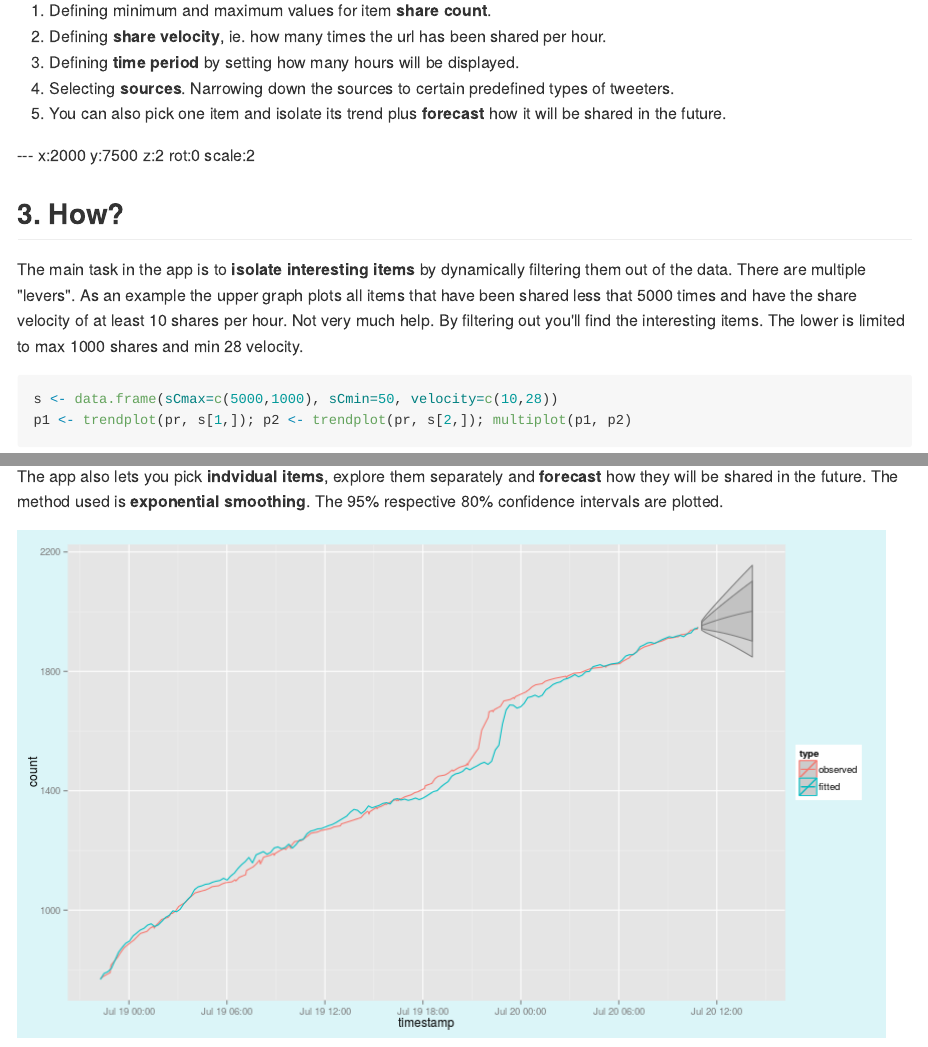
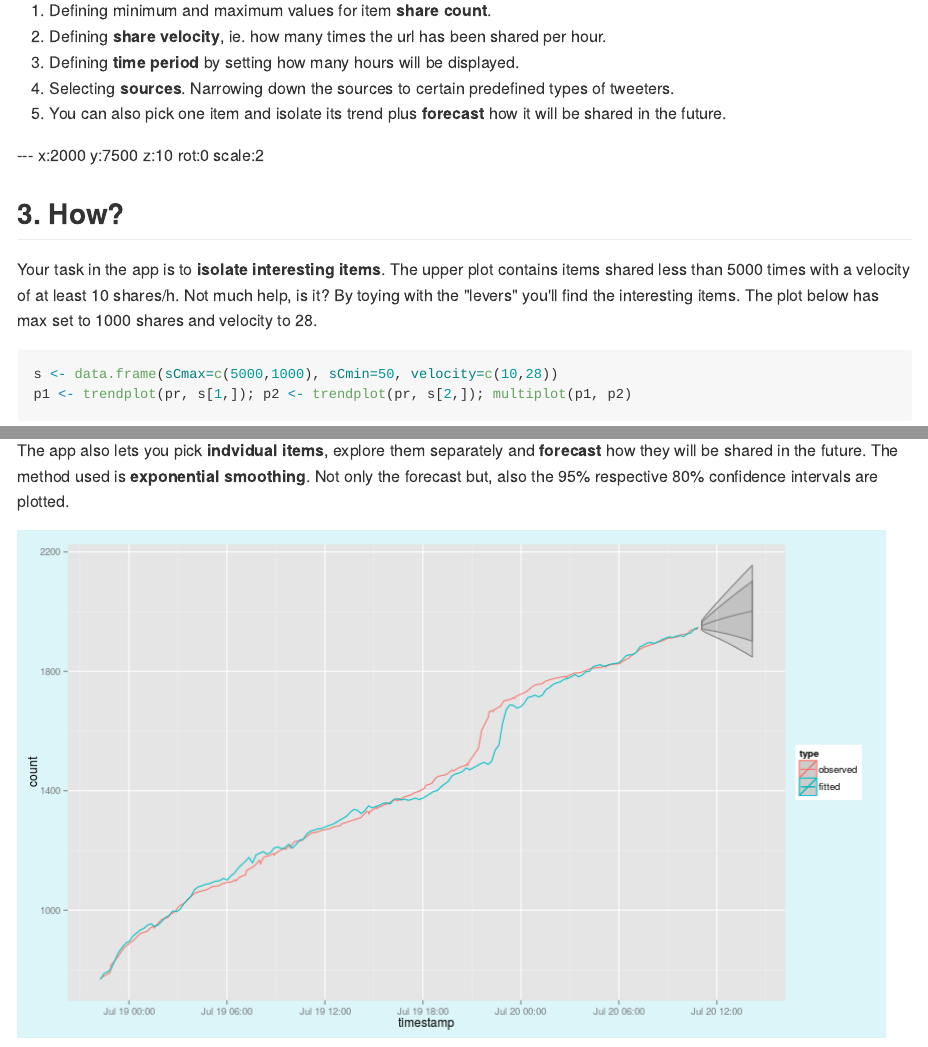
Before and after one commit to skallinen/assignment_deck, an R Markdown document (index.Rmd): the page in a window 1100 px wide, from 980 px down, and a second part further down, joined at a grey line. The pictures show the output file index.md that the author committed with the source, drawn offline in the style of GitHub.

Commit message:
text editing

````diff
--- a/index.Rmd
+++ b/index.Rmd
@@ -47,11 +47,11 @@ The [**Content Trend Explorer and Forecaster**](http://sakal.li/shinyapp) let's
 1. Selecting **sources**. Narrowing down the sources to certain predefined types of tweeters.
 1. You can also pick one item and isolate its trend plus **forecast** how it will be shared in the future.
 
---- x:2000 y:7500 z:2 rot:0 scale:2
+--- x:2000 y:7500 z:10 rot:0 scale:2
 
 ## 3. How?
 
-The main task in the app is to **isolate interesting items** by dynamically filtering them out of the data. There are multiple "levers". As an example the upper graph plots all items that have been shared less that 5000 times and have the share velocity of at least 10 shares per hour. Not very much help. By filtering out you'll find the interesting items. The lower is limited to max 1000 shares and min 28 velocity.
+Your task in the app is to **isolate interesting items**. The upper plot contains items shared less than 5000 times with a velocity of at least 10 shares/h. Not much help, is it? By toying with the "levers" you'll find the interesting items. The plot below has max set to 1000 shares and velocity to 28.
 
 
 ```{r echo=FALSE,message=FALSE,fig.width=12}
@@ -150,7 +150,7 @@ p1 <- trendplot(pr, s[1,]); p2 <- trendplot(pr, s[2,]); multiplot(p1, p2)
 
 ## 4. Forecasting
 
-The app also lets you pick **indvidual items**, explore them separately and **forecast** how they will be shared in the future. The method used is **exponential smoothing**. The 95% respective 80% confidence intervals are plotted.
+The app also lets you pick **indvidual items**, explore them separately and **forecast** how they will be shared in the future. The method used is **exponential smoothing**. Not only the forecast but also the 95% respective 80% confidence intervals are plotted.
 
 ```{r echo=FALSE,message=FALSE,fig.width=12}
 
````
Also changed, not shown: index.html, index.md.
